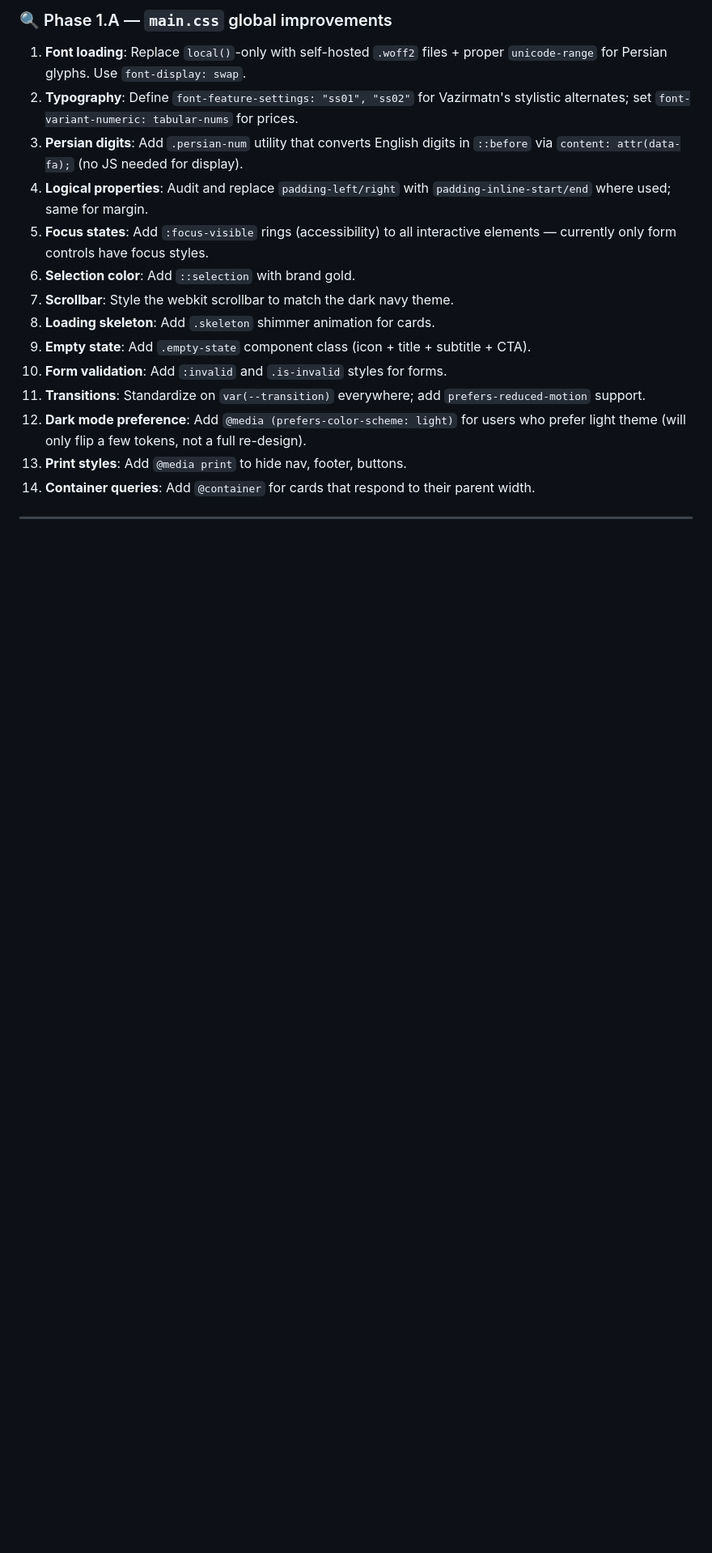
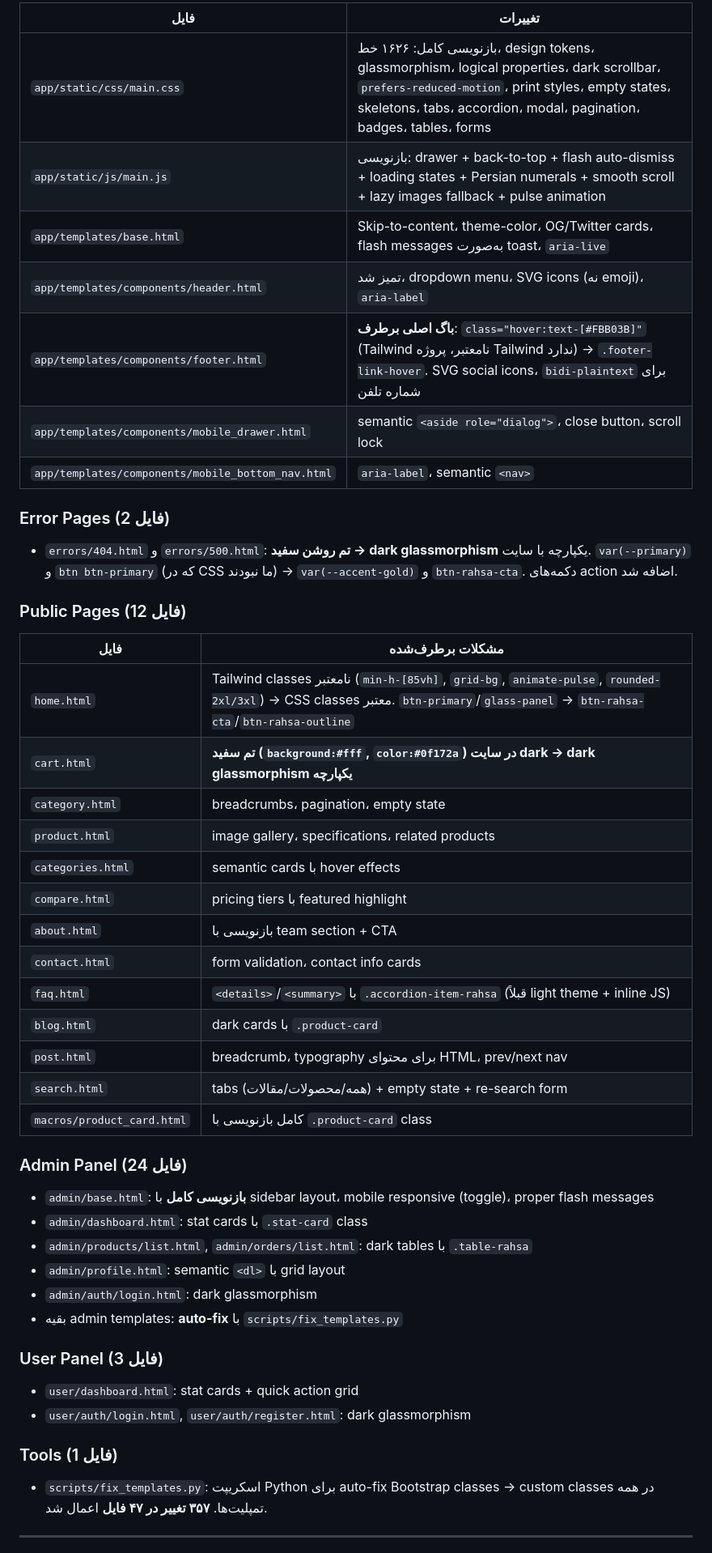
Before and after one commit to kingsmok/ariapadideh.ir, a Markdown page: UI_UX_AUDIT.md, the part around one of its changes. Shown at 81% size. GitHub-like rendering; blank space fills up the shorter version.

```diff
--- a/UI_UX_AUDIT.md
+++ b/UI_UX_AUDIT.md
@@ -21,25 +23,48 @@
 
-### 🔍 Phase 1.A — `main.css` global improvements
-1. **Font loading**: Replace `local()`-only with self-hosted `.woff2` files + proper
-   `unicode-range` for Persian glyphs. Use `font-display: swap`.
-2. **Typography**: Define `font-feature-settings: "ss01", "ss02"` for Vazirmatn's
-   stylistic alternates; set `font-variant-numeric: tabular-nums` for prices.
-3. **Persian digits**: Add `.persian-num` utility that converts English digits in
-   `::before` via `content: attr(data-fa);` (no JS needed for display).
-4. **Logical properties**: Audit and replace `padding-left/right` with
-   `padding-inline-start/end` where used; same for margin.
-5. **Focus states**: Add `:focus-visible` rings (accessibility) to all interactive
-   elements — currently only form controls have focus styles.
-6. **Selection color**: Add `::selection` with brand gold.
-7. **Scrollbar**: Style the webkit scrollbar to match the dark navy theme.
-8. **Loading skeleton**: Add `.skeleton` shimmer animation for cards.
-9. **Empty state**: Add `.empty-state` component class (icon + title + subtitle + CTA).
-10. **Form validation**: Add `:invalid` and `.is-invalid` styles for forms.
-11. **Transitions**: Standardize on `var(--transition)` everywhere; add `prefers-reduced-motion` support.
-12. **Dark mode preference**: Add `@media (prefers-color-scheme: light)` for users who
-    prefer light theme (will only flip a few tokens, not a full re-design).
-13. **Print styles**: Add `@media print` to hide nav, footer, buttons.
-14. **Container queries**: Add `@container` for cards that respond to their parent width.
+| فایل | تغییرات |
+|---|---|
+| `app/static/css/main.css` | بازنویسی کامل: ۱۶۲۶ خط، design tokens، glassmorphism، logical properties، dark scrollbar، `prefers-reduced-motion`، print styles، empty states، skeletons، tabs، accordion، modal، pagination، badges، tables، forms |
+| `app/static/js/main.js` | بازنویسی: drawer + back-to-top + flash auto-dismiss + loading states + Persian numerals + smooth scroll + lazy images fallback + pulse animation |
+| `app/templates/base.html` | Skip-to-content، theme-color، OG/Twitter cards، flash messages به‌صورت toast، `aria-live` |
+| `app/templates/components/header.html` | تمیز شد، dropdown menu، SVG icons (نه emoji)، `aria-label` |
+| `app/templates/components/footer.html` | **باگ اصلی برطرف**: `class="hover:text-[#FBB03B]"` (Tailwind نامعتبر، پروژه Tailwind ندارد) → `.footer-link-hover`. SVG social icons، `bidi-plaintext` برای شماره تلفن |
+| `app/templates/components/mobile_drawer.html` | semantic `<aside role="dialog">`، close button، scroll lock |
+| `app/templates/components/mobile_bottom_nav.html` | `aria-label`، semantic `<nav>` |
+
+### Error Pages (2 فایل)
+- `errors/404.html` و `errors/500.html`: **تم روشن سفید → dark glassmorphism** یکپارچه با سایت. `var(--primary)` و `btn btn-primary` (که در CSS ما نبودند) → `var(--accent-gold)` و `btn-rahsa-cta`. دکمه‌های action اضافه شد.
+
+### Public Pages (12 فایل)
+| فایل | مشکلات برطرف‌شده |
+|---|---|
+| `home.html` | Tailwind classes نامعتبر (`min-h-[85vh]`, `grid-bg`, `animate-pulse`, `rounded-2xl/3xl`) → CSS classes معتبر. `btn-primary`/`glass-panel` → `btn-rahsa-cta`/`btn-rahsa-outline` |
+| `cart.html` | **تم سفید (`background:#fff`, `color:#0f172a`) در سایت dark → dark glassmorphism یکپارچه** |
+| `category.html` | breadcrumbs، pagination، empty state |
+| `product.html` | image gallery، specifications، related products |
+| `categories.html` | semantic cards با hover effects |
+| `compare.html` | pricing tiers با featured highlight |
+| `about.html` | بازنویسی با team section + CTA |
+| `contact.html` | form validation، contact info cards |
+| `faq.html` | `<details>`/`<summary>` با `.accordion-item-rahsa` (قبلاً light theme + inline JS) |
+| `blog.html` | dark cards با `.product-card` |
+| `post.html` | breadcrumb، typography برای محتوای HTML، prev/next nav |
+| `search.html` | tabs (همه/محصولات/مقالات) + empty state + re-search form |
+| `macros/product_card.html` | کامل بازنویسی با `.product-card` class |
+
+### Admin Panel (24 فایل)
+- `admin/base.html`: **بازنویسی کامل** با sidebar layout، mobile responsive (toggle)، proper flash messages
+- `admin/dashboard.html`: stat cards با `.stat-card` class
+- `admin/products/list.html`, `admin/orders/list.html`: dark tables با `.table-rahsa`
+- `admin/profile.html`: semantic `<dl>` با grid layout
+- `admin/auth/login.html`: dark glassmorphism
+- بقیه admin templates: **auto-fix** با `scripts/fix_templates.py`
+
+### User Panel (3 فایل)
+- `user/dashboard.html`: stat cards + quick action grid
+- `user/auth/login.html`, `user/auth/register.html`: dark glassmorphism
+
+### Tools (1 فایل)
+- `scripts/fix_templates.py`: اسکریپت Python برای auto-fix Bootstrap classes → custom classes در همه تمپلیت‌ها. **۳۵۷ تغییر در ۴۷ فایل** اعمال شد.
 
 ---
 
```
Also changed, not shown: other parts of UI_UX_AUDIT.md (+162 -78 lines).
